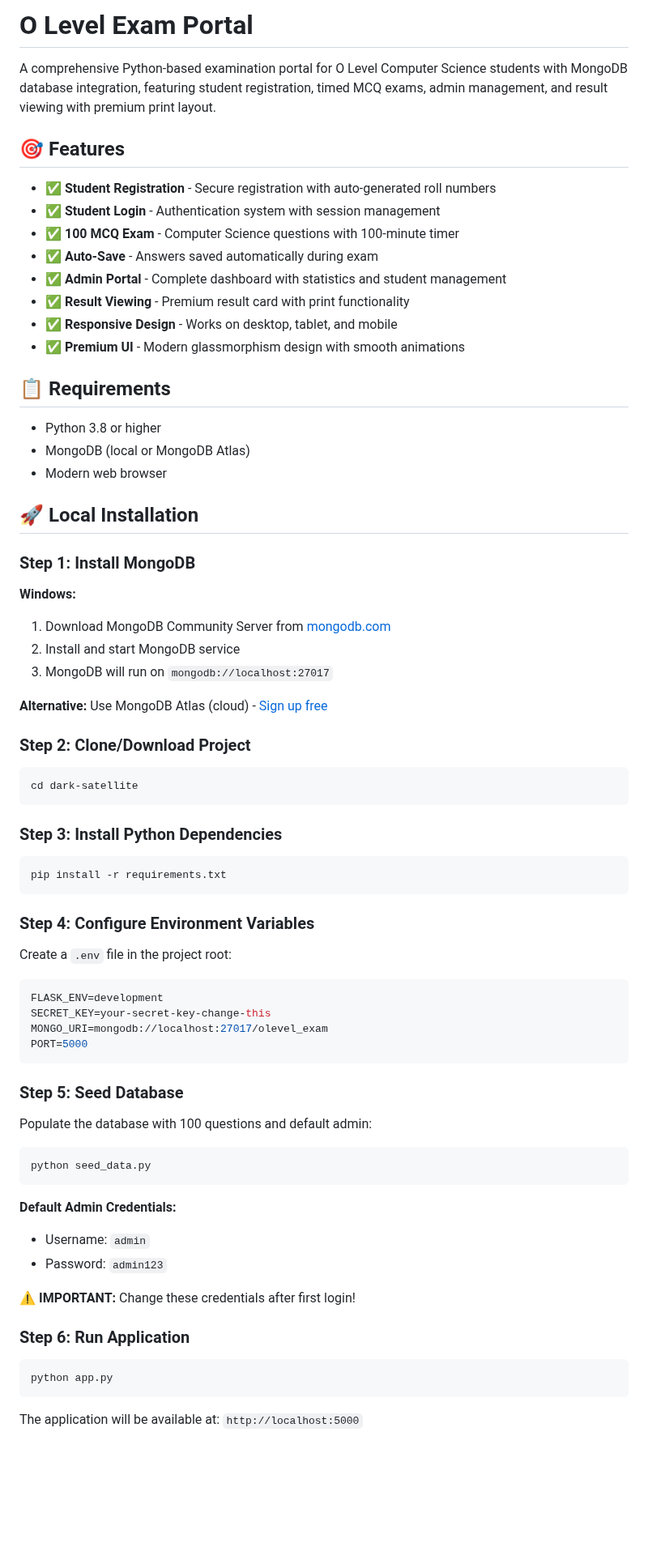
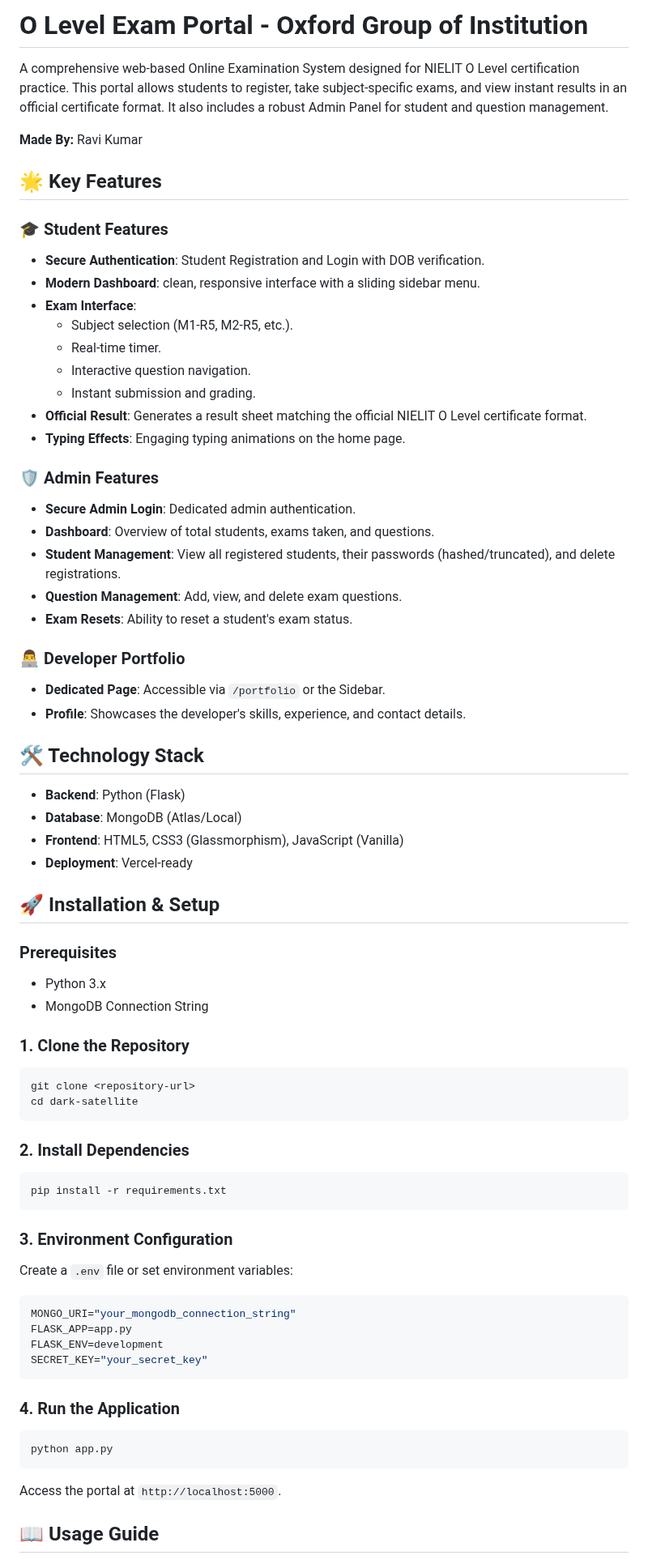
Before and after one commit to TELLYHUBCLOUD/dark-satellite, a Markdown page: README.md, the part around one of its changes. Shown at 81% size. Rendered like a GitHub page; blank space fills up the shorter version.

Commit message:
feat: Revamp README with categorized features, technology stack, streamlined setup, and updated project scope and attribution.

````diff
--- a/README.md
+++ b/README.md
@@ -1,77 +1,71 @@
-# O Level Exam Portal
+# O Level Exam Portal - Oxford Group of Institution
 
-A comprehensive Python-based examination portal for O Level Computer Science students with MongoDB database integration, featuring student registration, timed MCQ exams, admin management, and result viewing with premium print layout.
+A comprehensive web-based Online Examination System designed for NIELIT O Level certification practice. This portal allows students to register, take subject-specific exams, and view instant results in an official certificate format. It also includes a robust Admin Panel for student and question management.
 
-## 🎯 Features
+**Made By:** Ravi Kumar
 
-- ✅ **Student Registration** - Secure registration with auto-generated roll numbers
-- ✅ **Student Login** - Authentication system with session management
-- ✅ **100 MCQ Exam** - Computer Science questions with 100-minute timer
-- ✅ **Auto-Save** - Answers saved automatically during exam
-- ✅ **Admin Portal** - Complete dashboard with statistics and student management
-- ✅ **Result Viewing** - Premium result card with print functionality
-- ✅ **Responsive Design** - Works on desktop, tablet, and mobile
-- ✅ **Premium UI** - Modern glassmorphism design with smooth animations
+## 🌟 Key Features
 
-## 📋 Requirements
+### 🎓 Student Features
+*   **Secure Authentication**: Student Registration and Login with DOB verification.
+*   **Modern Dashboard**: clean, responsive interface with a sliding sidebar menu.
+*   **Exam Interface**:
+    *   Subject selection (M1-R5, M2-R5, etc.).
+    *   Real-time timer.
+    *   Interactive question navigation.
+    *   Instant submission and grading.
+*   **Official Result**: Generates a result sheet matching the official NIELIT O Level certificate format.
+*   **Typing Effects**: Engaging typing animations on the home page.
 
-- Python 3.8 or higher
-- MongoDB (local or MongoDB Atlas)
-- Modern web browser
+### 🛡️ Admin Features
+*   **Secure Admin Login**: Dedicated admin authentication.
+*   **Dashboard**: Overview of total students, exams taken, and questions.
+*   **Student Management**: View all registered students, their passwords (hashed/truncated), and delete registrations.
+*   **Question Management**: Add, view, and delete exam questions.
+*   **Exam Resets**: Ability to reset a student's exam status.
 
-## 🚀 Local Installation
+### 👨‍💻 Developer Portfolio
+*   **Dedicated Page**: Accessible via `/portfolio` or the Sidebar.
+*   **Profile**: Showcases the developer's skills, experience, and contact details.
 
-### Step 1: Install MongoDB
+## 🛠️ Technology Stack
 
-**Windows:**
-1. Download MongoDB Community Server from [mongodb.com](https://www.mongodb.com/try/download/community)
-2. Install and start MongoDB service
-3. MongoDB will run on `mongodb://localhost:27017`
+*   **Backend**: Python (Flask)
+*   **Database**: MongoDB (Atlas/Local)
+*   **Frontend**: HTML5, CSS3 (Glassmorphism), JavaScript (Vanilla)
+*   **Deployment**: Vercel-ready
 
-**Alternative:** Use MongoDB Atlas (cloud) - [Sign up free](https://www.mongodb.com/cloud/atlas/register)
+## 🚀 Installation & Setup
 
-### Step 2: Clone/Download Project
+### Prerequisites
+*   Python 3.x
+*   MongoDB Connection String
 
+### 1. Clone the Repository
 ```bash
+git clone <repository-url>
 cd dark-satellite
 ```
 
-### Step 3: Install Python Dependencies
-
+### 2. Install Dependencies
 ```bash
 pip install -r requirements.txt
 ```
 
-### Step 4: Configure Environment Variables
-
-Create a `.env` file in the project root:
-
-```env
+### 3. Environment Configuration
+Create a `.env` file or set environment variables:
+```bash
+MONGO_URI="your_mongodb_connection_string"
+FLASK_APP=app.py
 FLASK_ENV=development
-SECRET_KEY=your-secret-key-change-this
-MONGO_URI=mongodb://localhost:27017/olevel_exam
-PORT=5000
+SECRET_KEY="your_secret_key"
 ```
 
-### Step 5: Seed Database
-
-Populate the database with 100 questions and default admin:
-
-```bash
-python seed_data.py
-```
-
-**Default Admin Credentials:**
-- Username: `admin`
-- Password: `admin123`
-
-⚠️ **IMPORTANT:** Change these credentials after first login!
-
-### Step 6: Run Application
-
+### 4. Run the Application
 ```bash
 python app.py
 ```
+Access the portal at `http://localhost:5000`.
 
-The application will be available at: `http://localhost:5000`
+## 📖 Usage Guide
 
````
Also changed, not shown: other parts of README.md (+20 -188 lines).
